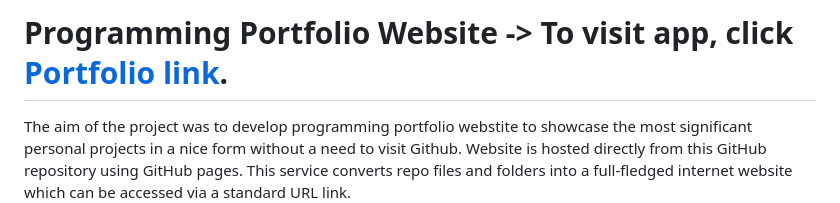
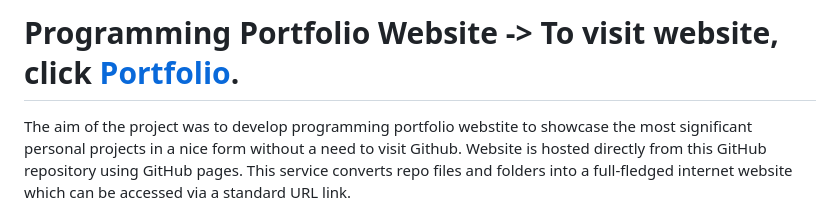
Before and after one commit to MaciejPyra/programming-portfolio-website, a Markdown page: README.md, the part around the change. GitHub-like rendering.

Commit message:
Update README.md v21

```diff
--- a/README.md
+++ b/README.md
@@ -1,4 +1,4 @@
-# Programming Portfolio Website -> To visit app, click [Portfolio link](https://maciejpyra.github.io/programming-portfolio-website/).
+# Programming Portfolio Website -> To visit website, click [Portfolio](https://maciejpyra.github.io/programming-portfolio-website/).
 
 The aim of the project was to develop programming portfolio webstite to showcase the most significant personal projects in a nice form without a need to visit Github. Website is hosted directly from this GitHub repository using GitHub pages. This service converts repo files and folders into a full-fledged internet website which can be accessed via a standard URL link.
 
```
